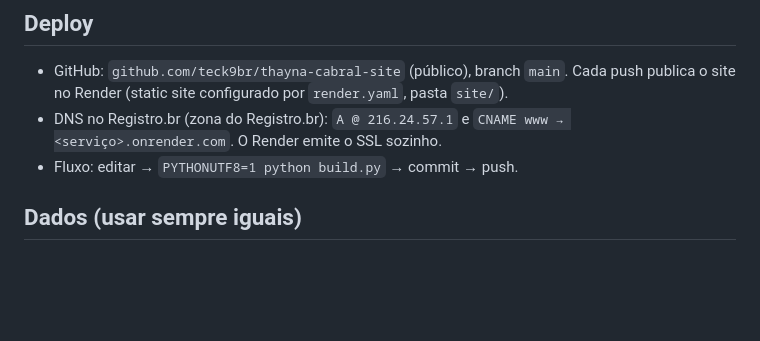
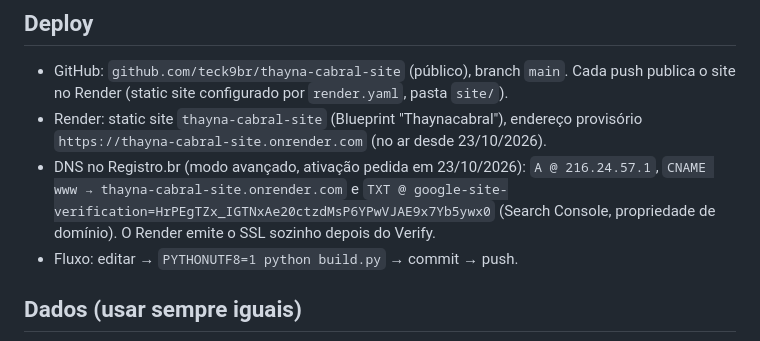
Before and after one commit to teck9br/thayna-cabral-site, a Markdown page: CLAUDE.md, the part around the change. GitHub-like rendering; blank space fills up the shorter version.

Commit message:
Registra serviço do Render e registros DNS pendentes
Co-Authored-By: Claude Opus 5.5 <noreply@anthropic.com>
Claude-Session: https://claude.ai/code/session_0169TD5sdv8s897JPo3HWQtS

```diff
--- a/CLAUDE.md
+++ b/CLAUDE.md
@@ -15,7 +15,8 @@ Site do escritório da Dra. Thayná Cabral (OAB/RN 21.175), Natal-RN. Objetivo:
 
 ## Deploy
 - GitHub: `github.com/teck9br/thayna-cabral-site` (público), branch `main`. Cada push publica o site no Render (static site configurado por `render.yaml`, pasta `site/`).
-- DNS no Registro.br (zona do Registro.br): `A @ 216.24.57.1` e `CNAME www → <serviço>.onrender.com`. O Render emite o SSL sozinho.
+- Render: static site `thayna-cabral-site` (Blueprint "Thaynacabral"), endereço provisório `https://thayna-cabral-site.onrender.com` (no ar desde 23/10/2026).
+- DNS no Registro.br (modo avançado, ativação pedida em 23/10/2026): `A @ 216.24.57.1`, `CNAME www → thayna-cabral-site.onrender.com` e `TXT @ google-site-verification=HrPEgTZx_IGTNxAe20ctzdMsP6YPwVJAE9x7Yb5ywx0` (Search Console, propriedade de domínio). O Render emite o SSL sozinho depois do Verify.
 - Fluxo: editar → `PYTHONUTF8=1 python build.py` → commit → push.
 
 ## Dados (usar sempre iguais)
```
